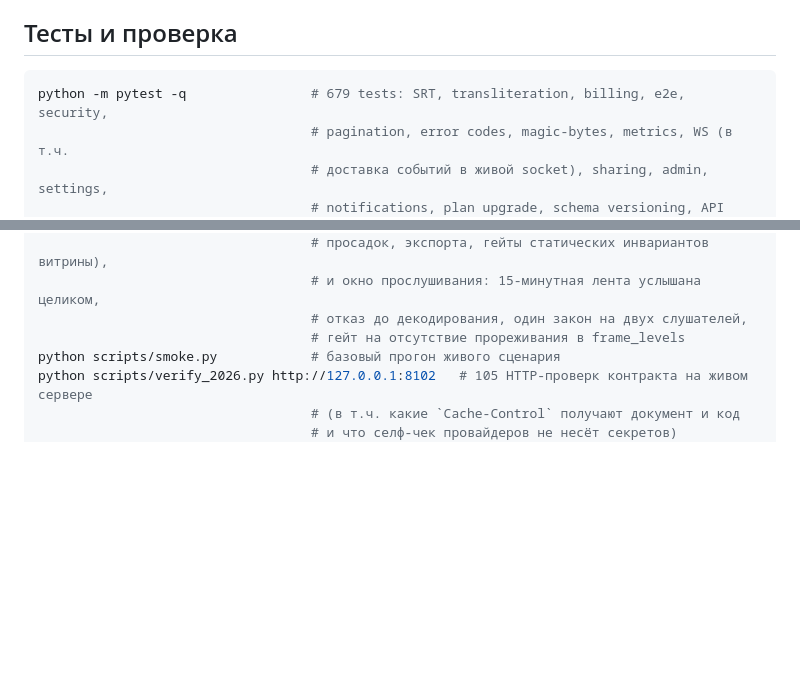
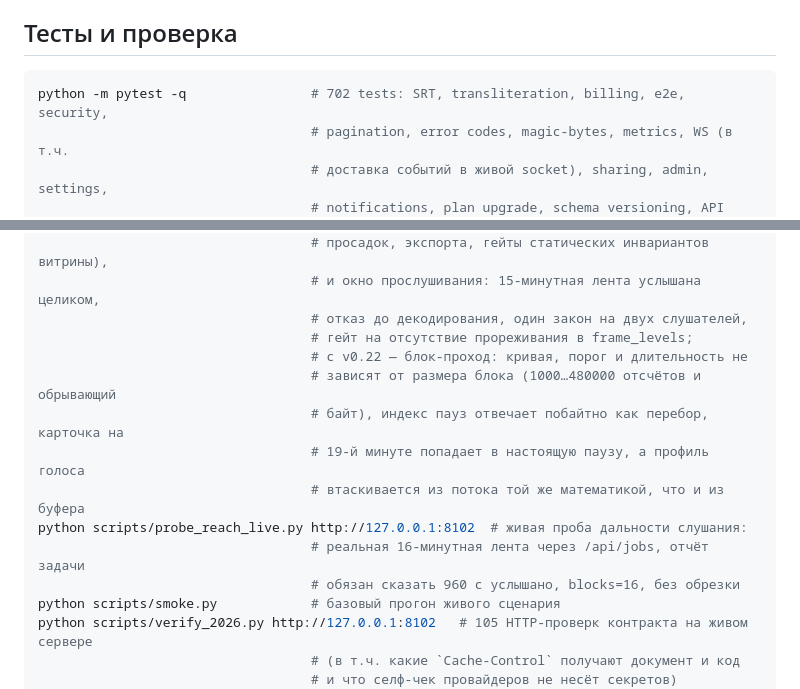
Before and after one commit to Ares3333333/ovoz-studio, a Markdown page: README.md, 2 parts joined by grey strips. Rendered like a GitHub page; blank space fills up the shorter version.

Commit message:
README: the reach round, measured (702 tests, live reach probe)

````diff
--- a/README.md
+++ b/README.md
@@ -923,7 +923,7 @@ jobs во внешний брокер (Redis/RQ) и переезда на Postgr
 ## Тесты и проверка
 
 ```bash
-python -m pytest -q                # 679 tests: SRT, transliteration, billing, e2e, security,
+python -m pytest -q                # 702 tests: SRT, transliteration, billing, e2e, security,
                                    # pagination, error codes, magic-bytes, metrics, WS (в т.ч.
                                    # доставка событий в живой socket), sharing, admin, settings,
                                    # notifications, plan upgrade, schema versioning, API keys,
@@ -940,7 +940,15 @@ python -m pytest -q                # 679 tests: SRT, transliteration, billing, e
                                    # просадок, экспорта, гейты статических инвариантов витрины),
                                    # и окно прослушивания: 15-минутная лента услышана целиком,
                                    # отказ до декодирования, один закон на двух слушателей,
-                                   # гейт на отсутствие прореживания в frame_levels
+                                   # гейт на отсутствие прореживания в frame_levels;
+                                   # с v0.22 — блок-проход: кривая, порог и длительность не
+                                   # зависят от размера блока (1000…480000 отсчётов и обрывающий
+                                   # байт), индекс пауз отвечает побайтно как перебор, карточка на
+                                   # 19-й минуте попадает в настоящую паузу, а профиль голоса
+                                   # втаскивается из потока той же математикой, что и из буфера
+python scripts/probe_reach_live.py http://127.0.0.1:8102  # живая проба дальности слушания:
+                                   # реальная 16-минутная лента через /api/jobs, отчёт задачи
+                                   # обязан сказать 960 с услышано, blocks=16, без обрезки
 python scripts/smoke.py            # базовый прогон живого сценария
 python scripts/verify_2026.py http://127.0.0.1:8102   # 105 HTTP-проверк контракта на живом сервере
                                    # (в т.ч. какие `Cache-Control` получают документ и код
````
